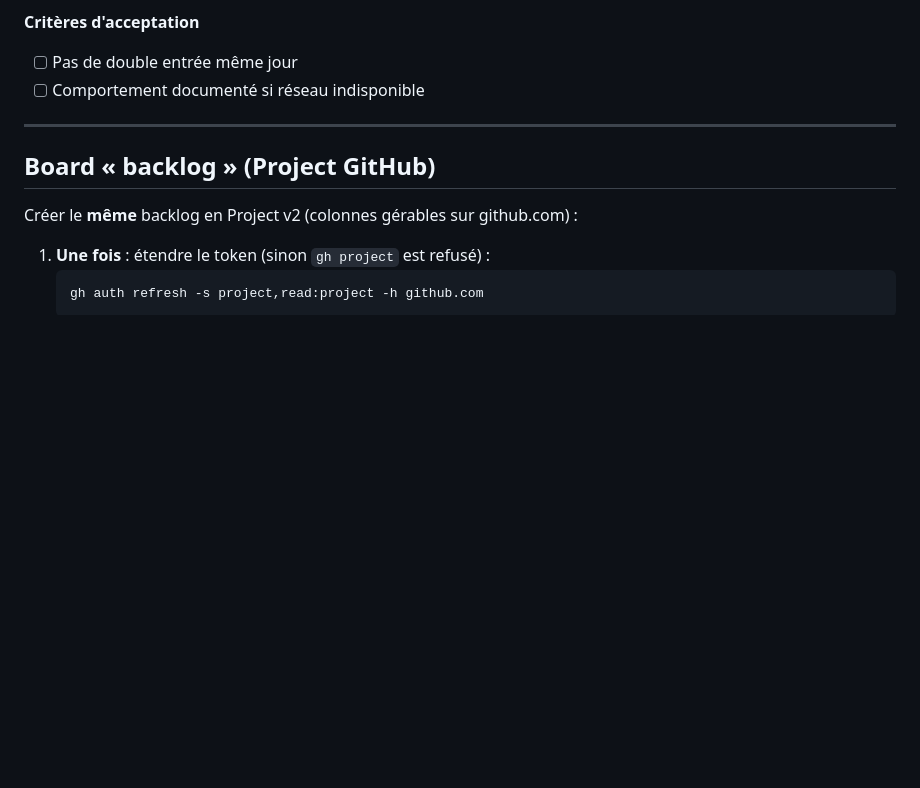
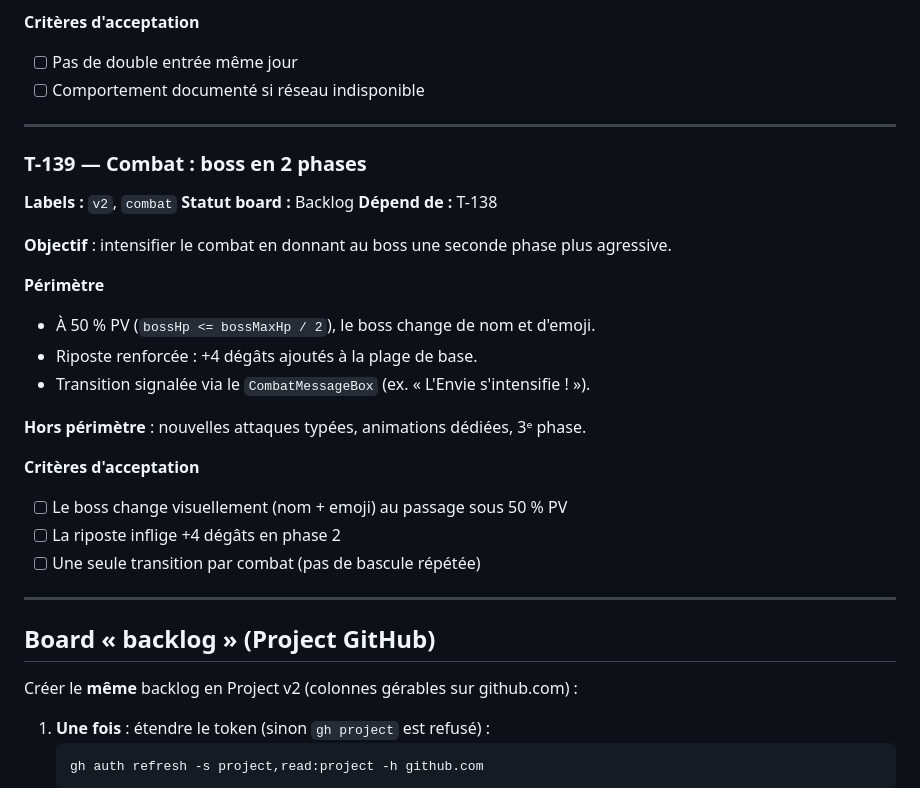
Before and after one commit to malaminebah/ashhero, a Markdown page: docs/github-issues-backlog.md, the part around the change. Rendered like a GitHub page; blank space fills up the shorter version.

Commit message:
docs(backlog): add T-139 two-phase boss combat ticket

```diff
--- a/docs/github-issues-backlog.md
+++ b/docs/github-issues-backlog.md
@@ -1050,6 +1050,28 @@ Colle chaque ticket dans **Issues → New issue**, ou utilise [GitHub CLI](https
 
 ---
 
+### T-139 — Combat : boss en 2 phases
+
+**Labels :** `v2`, `combat`
+**Statut board :** Backlog
+**Dépend de :** T-138
+
+**Objectif** : intensifier le combat en donnant au boss une seconde phase plus agressive.
+
+**Périmètre**
+- À 50 % PV (`bossHp <= bossMaxHp / 2`), le boss change de nom et d'emoji.
+- Riposte renforcée : +4 dégâts ajoutés à la plage de base.
+- Transition signalée via le `CombatMessageBox` (ex. « L'Envie s'intensifie ! »).
+
+**Hors périmètre** : nouvelles attaques typées, animations dédiées, 3ᵉ phase.
+
+**Critères d'acceptation**
+- [ ] Le boss change visuellement (nom + emoji) au passage sous 50 % PV
+- [ ] La riposte inflige +4 dégâts en phase 2
+- [ ] Une seule transition par combat (pas de bascule répétée)
+
+---
+
 ## Board « backlog » (Project GitHub)
 
 Créer le **même** backlog en Project v2 (colonnes gérables sur github.com) :
```
